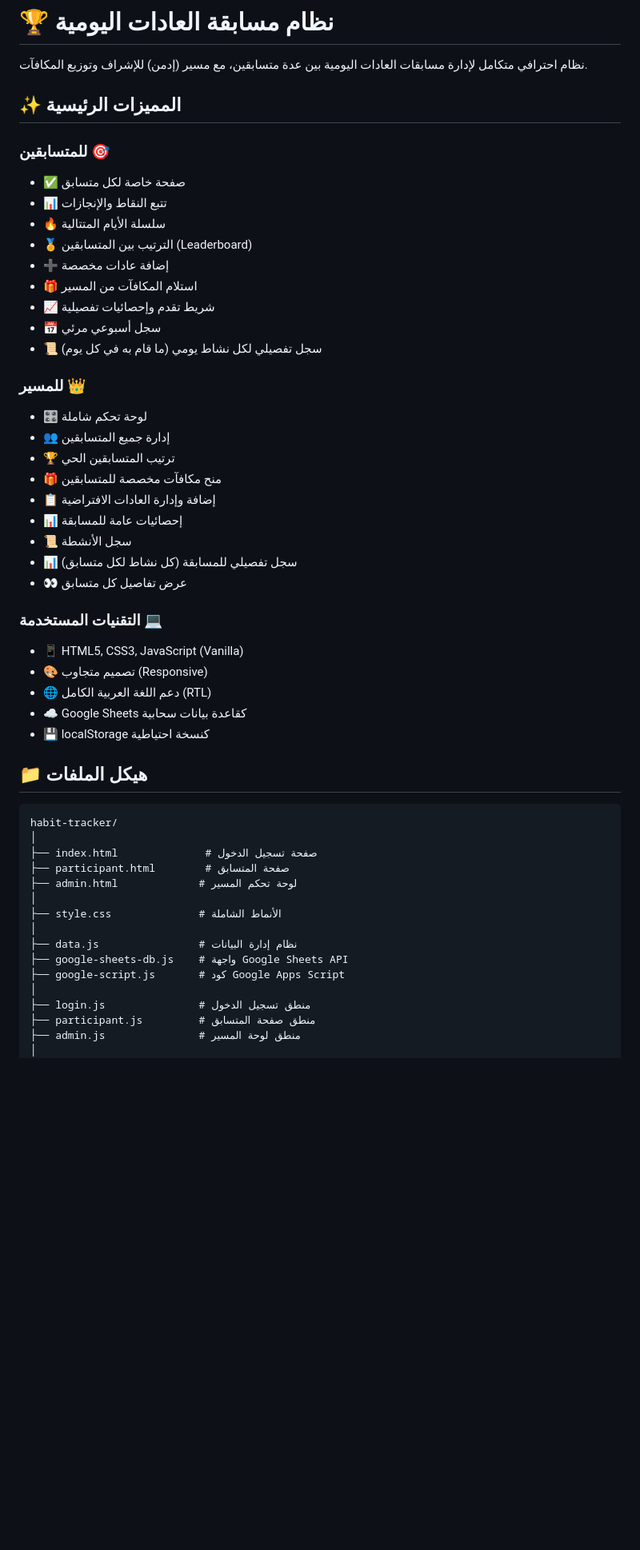
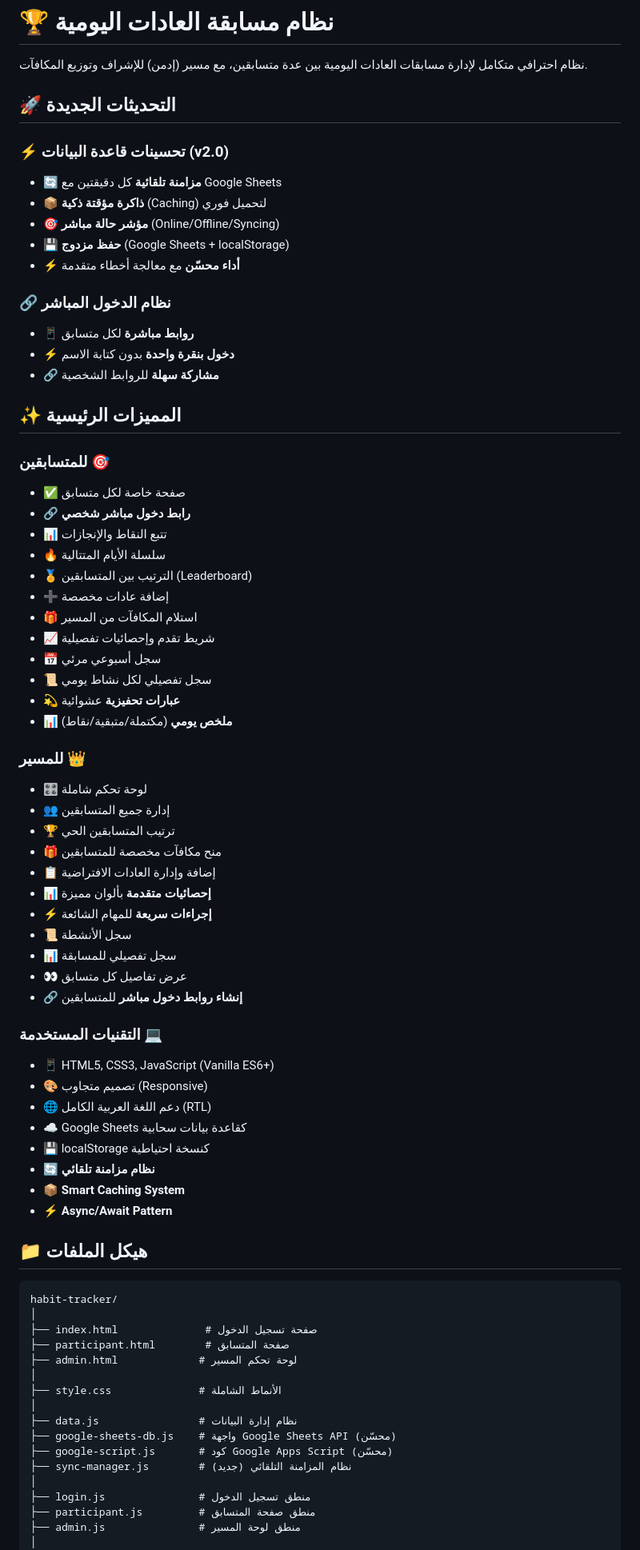
Before and after one commit to bekkaiaymen/Habit-Tracker, a Markdown page: README.md, the part around the change. Shown at 80% size. Rendered like a GitHub page; blank space fills up the shorter version.

Commit message:
تحديث README مع التحسينات الجديدة

```diff
--- a/README.md
+++ b/README.md
@@ -1,11 +1,26 @@
 # 🏆 نظام مسابقة العادات اليومية
 
 نظام احترافي متكامل لإدارة مسابقات العادات اليومية بين عدة متسابقين، مع مسير (إدمن) للإشراف وتوزيع المكافآت.
+
+## 🚀 التحديثات الجديدة
+
+### ⚡ تحسينات قاعدة البيانات (v2.0)
+- 🔄 **مزامنة تلقائية** كل دقيقتين مع Google Sheets
+- 📦 **ذاكرة مؤقتة ذكية** (Caching) لتحميل فوري
+- 🎯 **مؤشر حالة مباشر** (Online/Offline/Syncing)
+- 💾 **حفظ مزدوج** (Google Sheets + localStorage)
+- ⚡ **أداء محسّن** مع معالجة أخطاء متقدمة
+
+### 🔗 نظام الدخول المباشر
+- 📱 **روابط مباشرة** لكل متسابق
+- ⚡ **دخول بنقرة واحدة** بدون كتابة الاسم
+- 🔗 **مشاركة سهلة** للروابط الشخصية
 
 ## ✨ المميزات الرئيسية
 
 ### للمتسابقين 🎯
 - ✅ صفحة خاصة لكل متسابق
+- 🔗 **رابط دخول مباشر شخصي**
 - 📊 تتبع النقاط والإنجازات
 - 🔥 سلسلة الأيام المتتالية
 - 🏅 الترتيب بين المتسابقين (Leaderboard)
@@ -13,7 +28,9 @@
 - 🎁 استلام المكافآت من المسير
 - 📈 شريط تقدم وإحصائيات تفصيلية
 - 📅 سجل أسبوعي مرئي
-- 📜 سجل تفصيلي لكل نشاط يومي (ما قام به في كل يوم)
+- 📜 سجل تفصيلي لكل نشاط يومي
+- 💫 **عبارات تحفيزية** عشوائية
+- 📊 **ملخص يومي** (مكتملة/متبقية/نقاط)
 
 ### للمسير 👑
 - 🎛️ لوحة تحكم شاملة
@@ -21,17 +38,22 @@
 - 🏆 ترتيب المتسابقين الحي
 - 🎁 منح مكافآت مخصصة للمتسابقين
 - 📋 إضافة وإدارة العادات الافتراضية
-- 📊 إحصائيات عامة للمسابقة
+- 📊 **إحصائيات متقدمة** بألوان مميزة
+- ⚡ **إجراءات سريعة** للمهام الشائعة
 - 📜 سجل الأنشطة
-- 📊 سجل تفصيلي للمسابقة (كل نشاط لكل متسابق)
+- 📊 سجل تفصيلي للمسابقة
 - 👀 عرض تفاصيل كل متسابق
+- 🔗 **إنشاء روابط دخول مباشر** للمتسابقين
 
 ### التقنيات المستخدمة 💻
-- 📱 HTML5, CSS3, JavaScript (Vanilla)
+- 📱 HTML5, CSS3, JavaScript (Vanilla ES6+)
 - 🎨 تصميم متجاوب (Responsive)
 - 🌐 دعم اللغة العربية الكامل (RTL)
 - ☁️ Google Sheets كقاعدة بيانات سحابية
 - 💾 localStorage كنسخة احتياطية
+- 🔄 **نظام مزامنة تلقائي**
+- 📦 **Smart Caching System**
+- ⚡ **Async/Await Pattern**
 
 ## 📁 هيكل الملفات
 
@@ -45,8 +67,9 @@ habit-tracker/
 ├── style.css              # الأنماط الشاملة
 │
 ├── data.js                # نظام إدارة البيانات
-├── google-sheets-db.js    # واجهة Google Sheets API
-├── google-script.js       # كود Google Apps Script
+├── google-sheets-db.js    # واجهة Google Sheets API (محسّن)
+├── google-script.js       # كود Google Apps Script (محسّن)
+├── sync-manager.js        # نظام المزامنة التلقائي (جديد)
 │
 ├── login.js               # منطق تسجيل الدخول
 ├── participant.js         # منطق صفحة المتسابق
```
